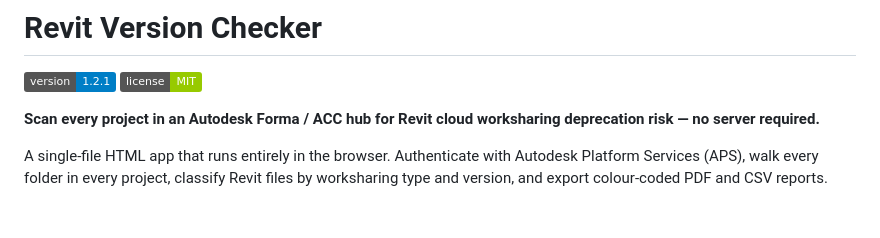
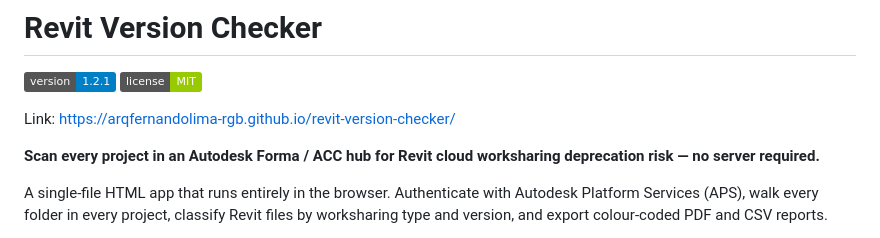
Before and after one commit to arqfernandolima-rgb/revit-version-checker, a Markdown page: README.md, the part around the change. Rendered like a GitHub page; badges without logos; blank space fills up the shorter version.

```diff
--- a/README.md
+++ b/README.md
@@ -2,6 +2,8 @@
 
 [![Version](https://img.shields.io/badge/version-1.2.1-blue)](https://github.com/tsb2127/revit-version-checker/releases/tag/v1.2.1)
 [![License](https://img.shields.io/badge/license-MIT-green)](LICENSE)
+
+Link: https://arqfernandolima-rgb.github.io/revit-version-checker/
 
 **Scan every project in an Autodesk Forma / ACC hub for Revit cloud worksharing deprecation risk — no server required.**
 
```
